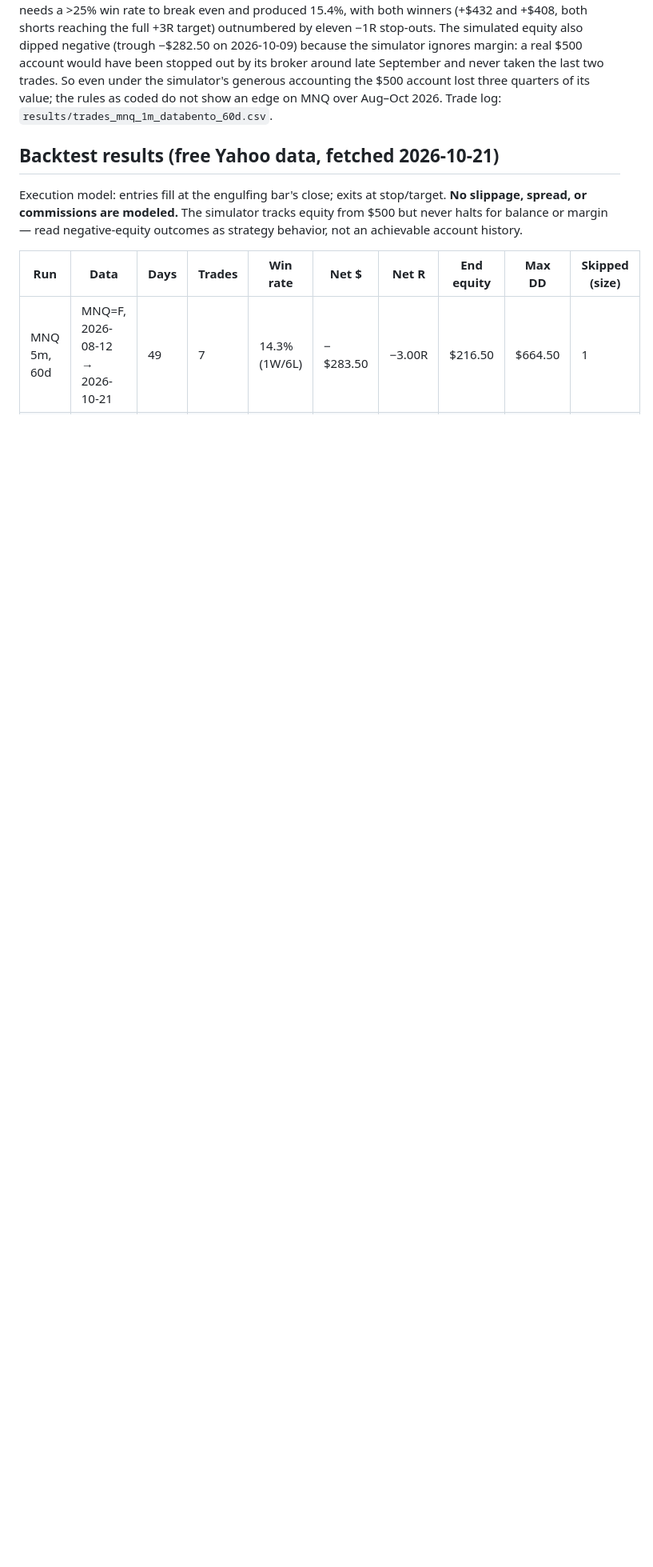
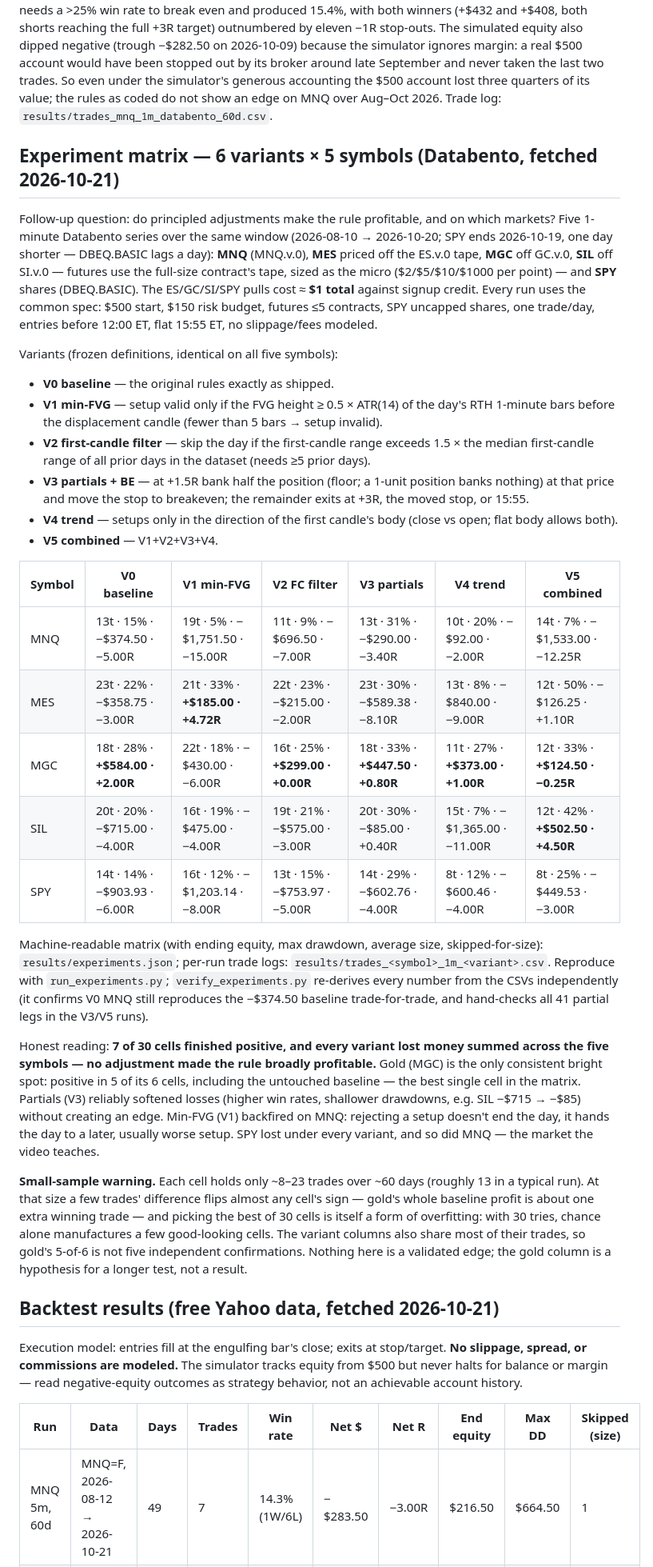
Before and after one commit to coopmatth/fcr-bot, a Markdown page: README.md, the part around the change. Shown at 80% size. Rendered like a GitHub page; blank space fills up the shorter version.

Commit message:
README: experiment matrix results + honest interpretation

```diff
--- a/README.md
+++ b/README.md
@@ -96,6 +96,73 @@ never taken the last two trades. So even under the simulator's
 generous accounting the $500 account lost three quarters of its value;
 the rules as coded do not show an edge on MNQ over Aug–Oct 2026.
 Trade log: `results/trades_mnq_1m_databento_60d.csv`.
+
+## Experiment matrix — 6 variants × 5 symbols (Databento, fetched 2026-10-21)
+
+Follow-up question: do principled adjustments make the rule
+profitable, and on which markets? Five 1-minute Databento series over
+the same window (2026-08-10 → 2026-10-20; SPY ends 2026-10-19, one
+day shorter — DBEQ.BASIC lags a day): **MNQ** (MNQ.v.0), **MES** priced
+off the ES.v.0 tape, **MGC** off GC.v.0, **SIL** off SI.v.0 — futures
+use the full-size contract's tape, sized as the micro ($2/$5/$10/$1000
+per point) — and **SPY** shares (DBEQ.BASIC). The ES/GC/SI/SPY pulls
+cost ≈ **$1 total** against signup credit. Every run uses the common
+spec: $500 start, $150 risk budget, futures ≤5 contracts, SPY uncapped
+shares, one trade/day, entries before 12:00 ET, flat 15:55 ET, no
+slippage/fees modeled.
+
+Variants (frozen definitions, identical on all five symbols):
+
+- **V0 baseline** — the original rules exactly as shipped.
+- **V1 min-FVG** — setup valid only if the FVG height ≥ 0.5 × ATR(14)
+  of the day's RTH 1-minute bars before the displacement candle
+  (fewer than 5 bars → setup invalid).
+- **V2 first-candle filter** — skip the day if the first-candle range
+  exceeds 1.5 × the median first-candle range of all prior days in the
+  dataset (needs ≥5 prior days).
+- **V3 partials + BE** — at +1.5R bank half the position (floor; a
+  1-unit position banks nothing) at that price and move the stop to
+  breakeven; the remainder exits at +3R, the moved stop, or 15:55.
+- **V4 trend** — setups only in the direction of the first candle's
+  body (close vs open; flat body allows both).
+- **V5 combined** — V1+V2+V3+V4.
+
+| Symbol | V0 baseline | V1 min-FVG | V2 FC filter | V3 partials | V4 trend | V5 combined |
+| --- | --- | --- | --- | --- | --- | --- |
+| MNQ | 13t · 15% · −$374.50 · −5.00R | 19t · 5% · −$1,751.50 · −15.00R | 11t · 9% · −$696.50 · −7.00R | 13t · 31% · −$290.00 · −3.40R | 10t · 20% · −$92.00 · −2.00R | 14t · 7% · −$1,533.00 · −12.25R |
+| MES | 23t · 22% · −$358.75 · −3.00R | 21t · 33% · **+$185.00 · +4.72R** | 22t · 23% · −$215.00 · −2.00R | 23t · 30% · −$589.38 · −8.10R | 13t · 8% · −$840.00 · −9.00R | 12t · 50% · −$126.25 · +1.10R |
+| MGC | 18t · 28% · **+$584.00 · +2.00R** | 22t · 18% · −$430.00 · −6.00R | 16t · 25% · **+$299.00 · +0.00R** | 18t · 33% · **+$447.50 · +0.80R** | 11t · 27% · **+$373.00 · +1.00R** | 12t · 33% · **+$124.50 · −0.25R** |
+| SIL | 20t · 20% · −$715.00 · −4.00R | 16t · 19% · −$475.00 · −4.00R | 19t · 21% · −$575.00 · −3.00R | 20t · 30% · −$85.00 · +0.40R | 15t · 7% · −$1,365.00 · −11.00R | 12t · 42% · **+$502.50 · +4.50R** |
+| SPY | 14t · 14% · −$903.93 · −6.00R | 16t · 12% · −$1,203.14 · −8.00R | 13t · 15% · −$753.97 · −5.00R | 14t · 29% · −$602.76 · −4.00R | 8t · 12% · −$600.46 · −4.00R | 8t · 25% · −$449.53 · −3.00R |
+
+Machine-readable matrix (with ending equity, max drawdown, average
+size, skipped-for-size): `results/experiments.json`; per-run trade
+logs: `results/trades_<symbol>_1m_<variant>.csv`. Reproduce with
+`run_experiments.py`; `verify_experiments.py` re-derives every number
+from the CSVs independently (it confirms V0 MNQ still reproduces the
+−$374.50 baseline trade-for-trade, and hand-checks all 41 partial
+legs in the V3/V5 runs).
+
+Honest reading: **7 of 30 cells finished positive, and every variant
+lost money summed across the five symbols — no adjustment made the
+rule broadly profitable.** Gold (MGC) is the only consistent bright
+spot: positive in 5 of its 6 cells, including the untouched baseline —
+the best single cell in the matrix. Partials (V3) reliably softened
+losses (higher win rates, shallower drawdowns, e.g. SIL −$715 →
+−$85) without creating an edge. Min-FVG (V1) backfired on MNQ:
+rejecting a setup doesn't end the day, it hands the day to a later,
+usually worse setup. SPY lost under every variant, and so did MNQ —
+the market the video teaches.
+
+**Small-sample warning.** Each cell holds only ~8–23 trades over ~60
+days (roughly 13 in a typical run). At that size a few trades'
+difference flips almost any cell's sign — gold's whole baseline
+profit is about one extra winning trade — and picking the best of 30
+cells is itself a form of overfitting: with 30 tries, chance alone
+manufactures a few good-looking cells. The variant columns also share
+most of their trades, so gold's 5-of-6 is not five independent
+confirmations. Nothing here is a validated edge; the gold column is
+a hypothesis for a longer test, not a result.
 
 ## Backtest results (free Yahoo data, fetched 2026-10-21)
 
```
